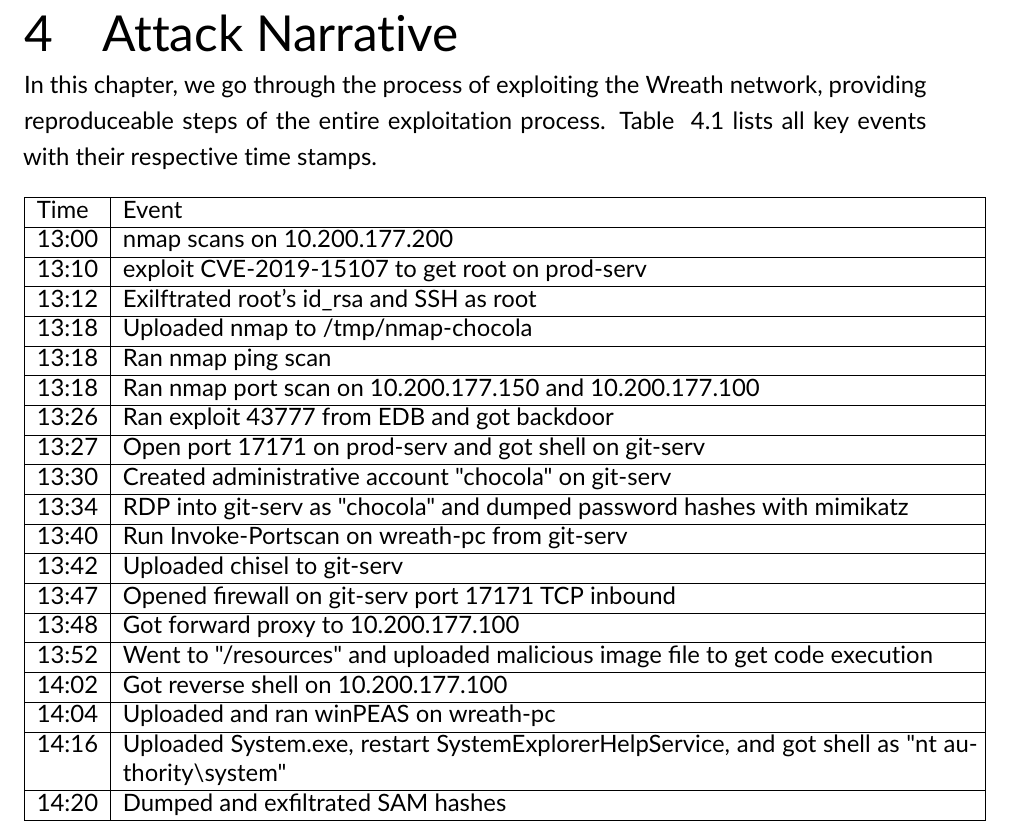
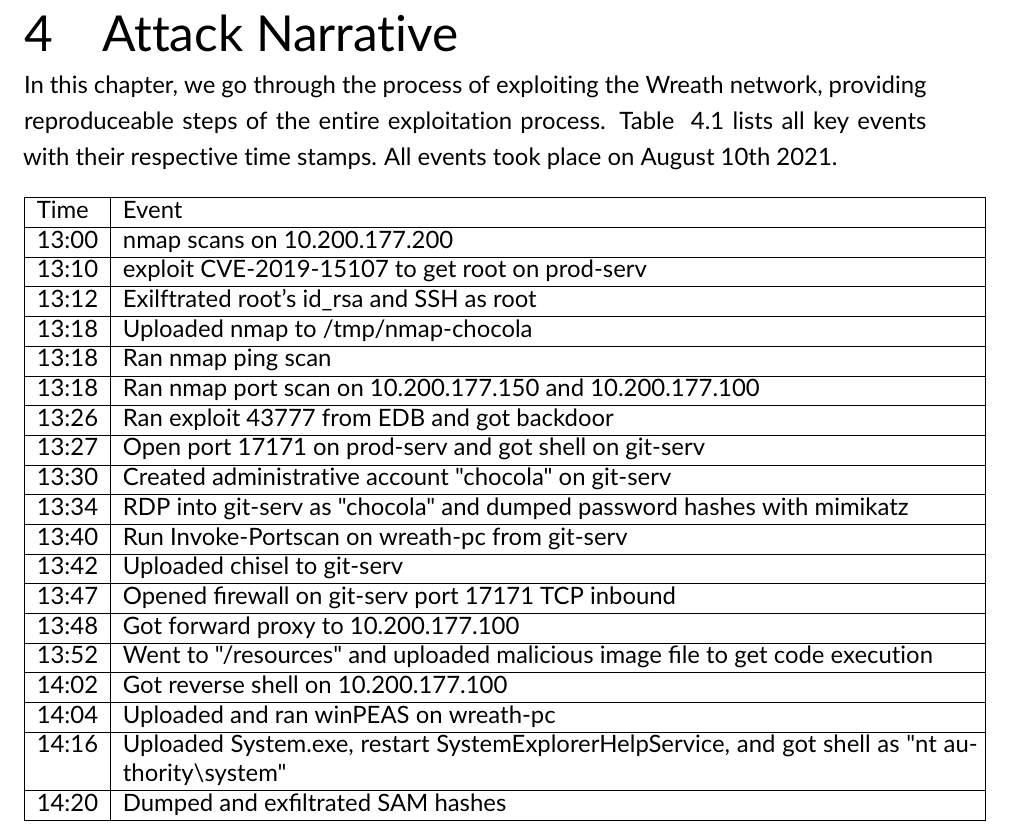
Before and after one commit to ChocolateOverflow/tryhackme-writeups, a LaTeX thesis (wreath/report/document.tex, which reads wreath/report/narrative.tex): part of page 11 of 26, cut so that both start at the same text. Compiled offline with pdfLaTeX.

Commit message:
Added Wreath

```diff
--- a/wreath/report/narrative.tex
+++ b/wreath/report/narrative.tex
@@ -1,5 +1,5 @@
 \chapter{Attack Narrative}
-In this chapter, we go through the process of exploiting the Wreath network, providing reproduceable steps of the entire exploitation process. Table ~\ref{tbl:event timeline} lists all key events with their respective time stamps.
+In this chapter, we go through the process of exploiting the Wreath network, providing reproduceable steps of the entire exploitation process. Table ~\ref{tbl:event timeline} lists all key events with their respective time stamps. All events took place on August 10th 2021.
 
 \begin{table}[h]
   \centering
```
Also changed, not shown: wreath/PenetrationTestReport.pdf.
